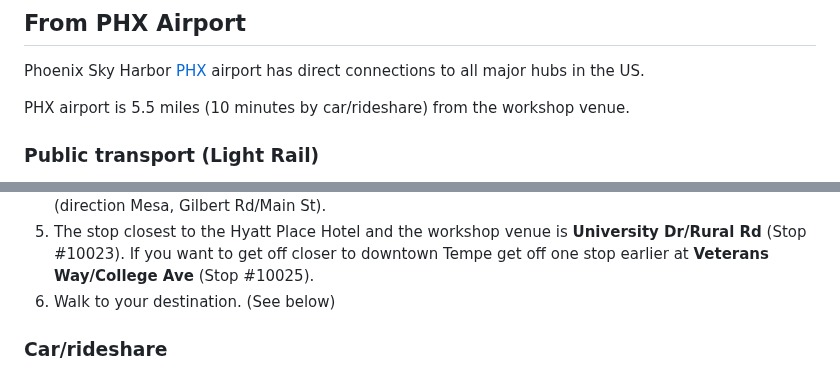
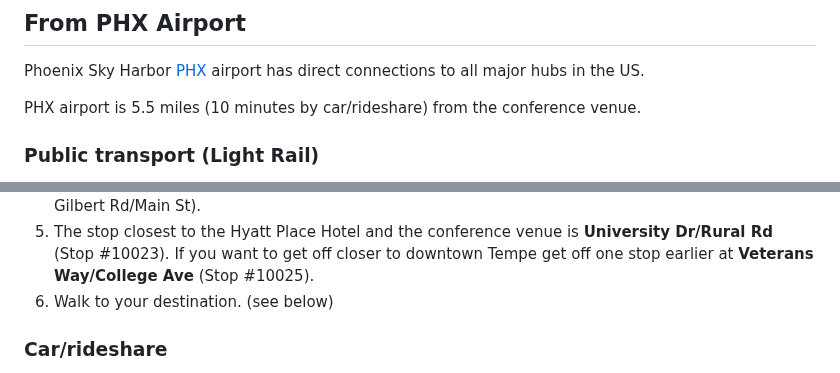
Before and after one commit to MDAnalysis/UGM2025, a Markdown page: TRAVEL.md, 2 parts joined by grey strips. Rendered like a GitHub page.

```diff
--- a/TRAVEL.md
+++ b/TRAVEL.md
@@ -13,7 +13,7 @@ Tempe, AZ 85287
 
 Phoenix Sky Harbor [PHX](https://www.skyharbor.com/) airport has direct connections to all major hubs in the US.
 
-PHX airport is 5.5 miles (10 minutes by car/rideshare) from the workshop venue.
+PHX airport is 5.5 miles (10 minutes by car/rideshare) from the conference venue.
 
 ### Public transport (Light Rail)
 
@@ -31,8 +31,8 @@ Rail stop.
 *east-bound* Light Rail (direction Mesa, Gilbert Rd/Main St).
-5. The stop closest to the Hyatt Place Hotel and the workshop venue is
+5. The stop closest to the Hyatt Place Hotel and the conference venue is
 **University Dr/Rural Rd** (Stop #10023). If you want to get off closer to
 downtown Tempe get off one stop earlier at **Veterans Way/College Ave** (Stop #10025).
-6. Walk to your destination. (See below)
+6. Walk to your destination. (see below)
 
 ### Car/rideshare
 
```
Also changed, not shown: other parts of TRAVEL.md (+3 -3 lines).
